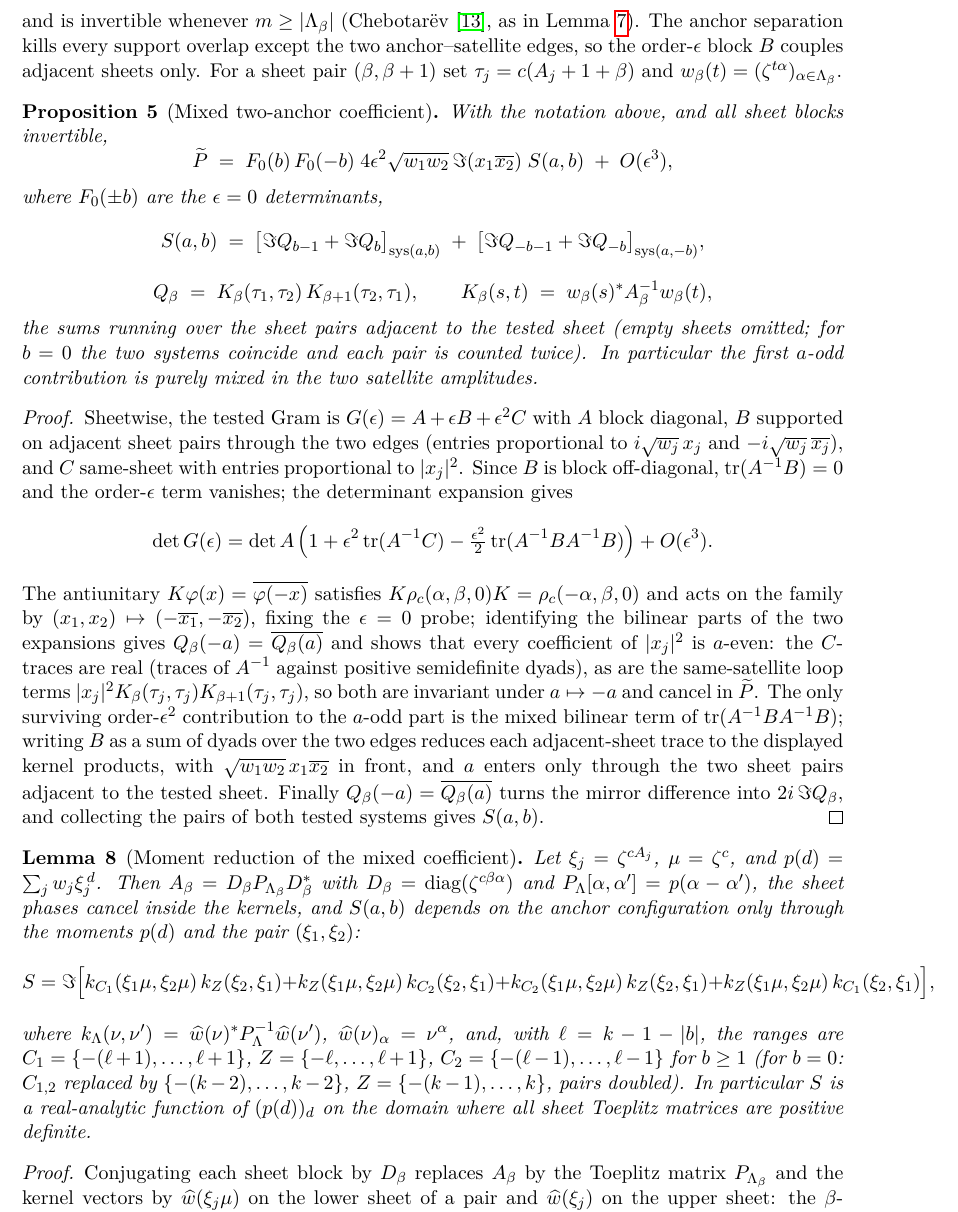
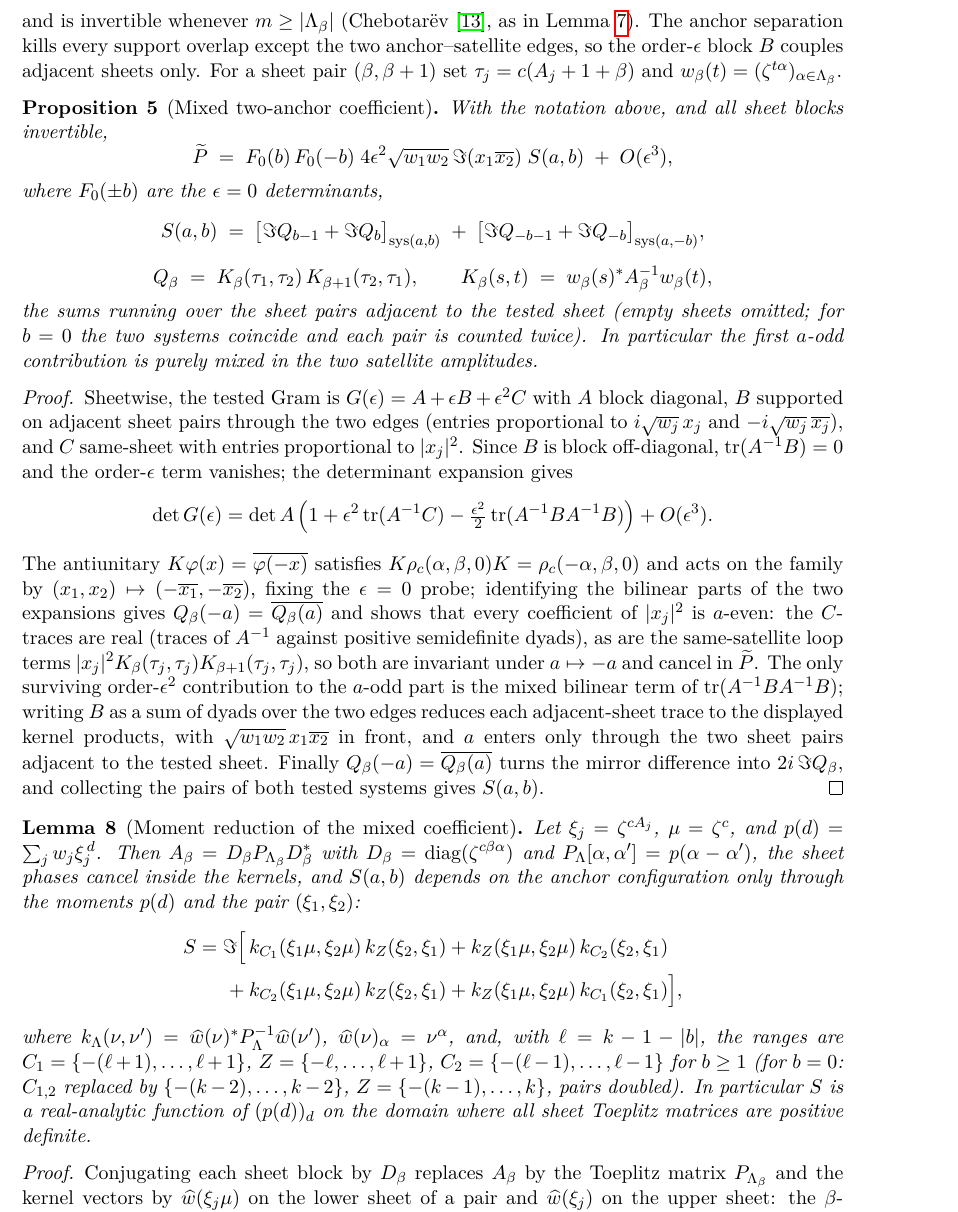
Before and after one commit to Cosmochrony/trajectory-branching-note, a LaTeX paper (tex/TrajectoryBranching.tex): part of page 12 of 18, cut so that both start at the same text. Compiled offline with pdfLaTeX.

Commit message:
Break the four-term kernel display over two lines (overfull hbox)

```diff
--- a/tex/TrajectoryBranching.tex
+++ b/tex/TrajectoryBranching.tex
@@ -831,16 +831,16 @@ Then $A_\beta=D_\beta P_{\Lambda_\beta}D_\beta^\ast$ with $D_\beta=
 \operatorname{diag}(\zeta^{c\beta\alpha})$ and $P_\Lambda[\alpha,\alpha']=p(\alpha-\alpha')$, the
 sheet phases cancel inside the kernels, and $S(a,b)$ depends on the anchor configuration only
 through the moments $p(d)$ and the pair $(\xi_1,\xi_2)$:
-\[
+\begin{align*}
 S
 =
-\Im\Bigl[
-k_{C_1}(\xi_1\mu,\xi_2\mu)\,k_{Z}(\xi_2,\xi_1)
-+k_{Z}(\xi_1\mu,\xi_2\mu)\,k_{C_2}(\xi_2,\xi_1)
-+k_{C_2}(\xi_1\mu,\xi_2\mu)\,k_{Z}(\xi_2,\xi_1)
+\Im\Bigl[\,
+&k_{C_1}(\xi_1\mu,\xi_2\mu)\,k_{Z}(\xi_2,\xi_1)
++k_{Z}(\xi_1\mu,\xi_2\mu)\,k_{C_2}(\xi_2,\xi_1)\\
+{}+{}&k_{C_2}(\xi_1\mu,\xi_2\mu)\,k_{Z}(\xi_2,\xi_1)
 +k_{Z}(\xi_1\mu,\xi_2\mu)\,k_{C_1}(\xi_2,\xi_1)
 \Bigr],
-\]
+\end{align*}
 where $k_\Lambda(\nu,\nu')=\widehat w(\nu)^\ast P_\Lambda^{-1}\widehat w(\nu')$,
 $\widehat w(\nu)_\alpha=\nu^{\alpha}$, and, with $\ell=k-1-|b|$, the ranges are
 $C_1=\{-(\ell+1),\dots,\ell+1\}$, $Z=\{-\ell,\dots,\ell+1\}$,
```
